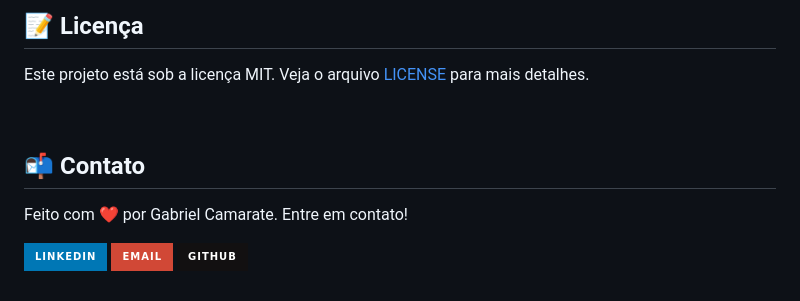
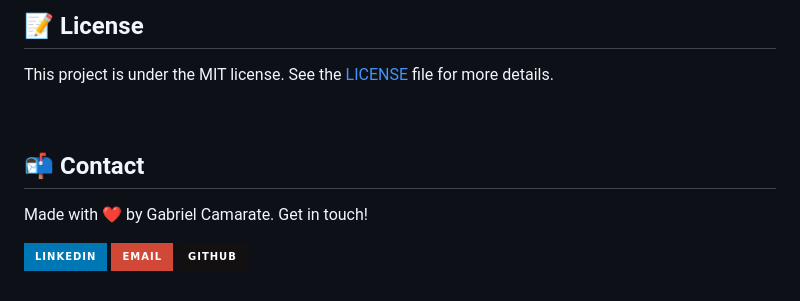
Before and after one commit to gabrielcamarate/landingpage-TechFuture-Responsive, a Markdown page: README.md, the part around the change printed below. Rendered like a GitHub page; badges without logos.

```diff
--- a/README.md
+++ b/README.md
@@ -69,15 +69,15 @@ Depois, basta abrir o arquivo `index.html` no seu navegador de preferência.
 
 <br>
 
-## 📝 Licença
+## 📝 License
 
-Este projeto está sob a licença MIT. Veja o arquivo [LICENSE](LICENSE) para mais detalhes.
+This project is under the MIT license. See the [LICENSE](LICENSE) file for more details.
 
 <br>
 
-## 📬 Contato
+## 📬 Contact
 
-Feito com ❤️ por Gabriel Camarate. Entre em contato!
+Made with ❤️ by Gabriel Camarate. Get in touch!
 
 [![LinkedIn](https://img.shields.io/badge/linkedin-%230077B5.svg?style=for-the-badge&logo=linkedin&logoColor=white)](https://www.linkedin.com/in/gabrielcamarate/)
 [![Gmail](https://img.shields.io/badge/EMAIL-D14836?style=for-the-badge&logo=gmail&logoColor=white)](mailto:gabrielcamarate@icloud.com)
```
Also changed, not shown: other parts of README.md (+25 -25 lines), PT-BR-README.md (added, +84 -0 lines).
